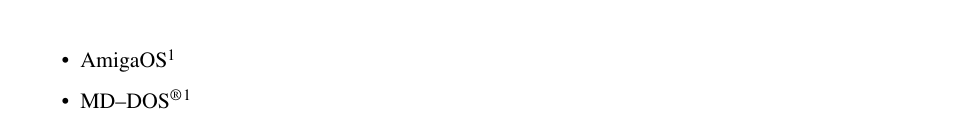
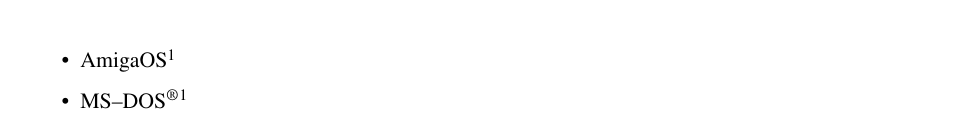
Before and after one commit to glfw/glfw-legacy, a LaTeX document (docs/glfwug.tex): part of page 7 of 44, cut so that both start at the same text. Compiled offline with pdfLaTeX; the source files are stored in an older character set and shown here as Unicode.

Commit message:
MS-DOS, not MD-DOS.

```diff
--- a/docs/glfwug.tex
+++ b/docs/glfwug.tex
@@ -117,7 +117,7 @@
 Mac OS\textsuperscript{\textregistered} X.
 \item Mac OS\textsuperscript{\textregistered} X (Carbon)\footnote{Only a subset of the \GLFW\ API is supported for this platform at the time of writing.}
 \item AmigaOS\footnotemark[\value{footnote}]
-\item MD--DOS\textsuperscript{\textregistered}\footnotemark[\value{footnote}]
+\item MS--DOS\textsuperscript{\textregistered}\footnotemark[\value{footnote}]
 \end{itemize}
 
 
```
Also changed, not shown: docs/glfwug.tex (2 more changed lines).
